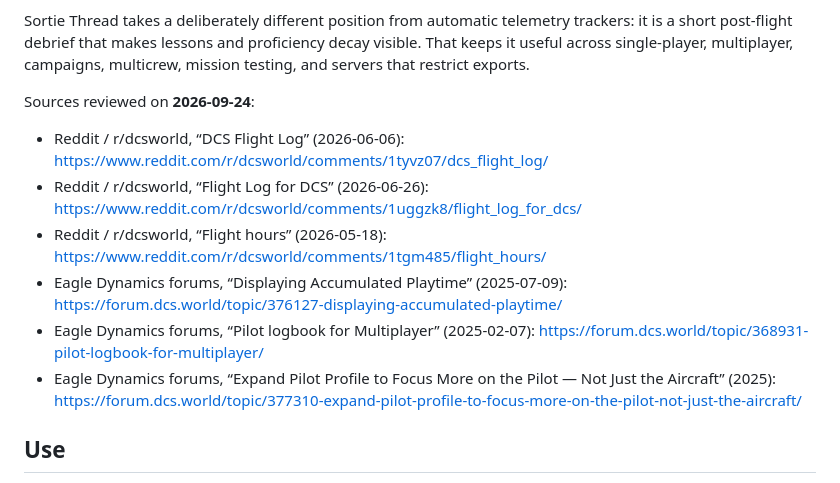
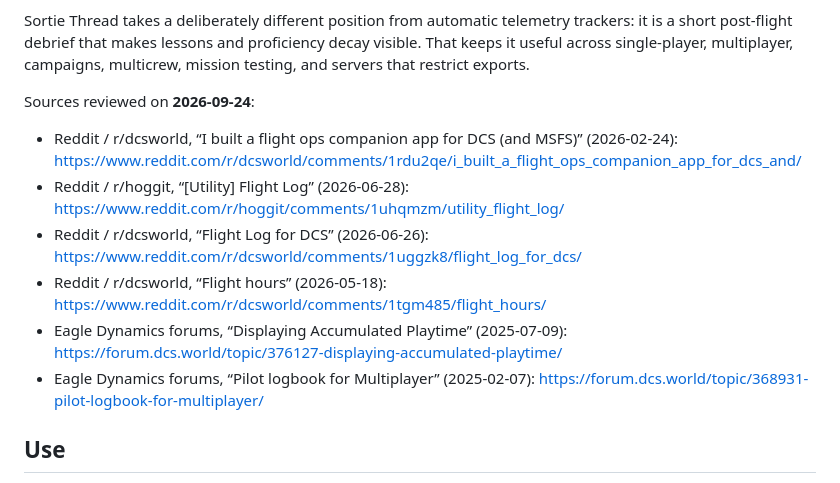
Before and after one commit to robgrady/dcs-companion-projects, a Markdown page: 2026-09-24-sortie-thread/README.md, the part around the change. GitHub-like rendering.

Commit message:
Document current logbook demand sources

```diff
--- a/2026-09-24-sortie-thread/README.md
+++ b/2026-09-24-sortie-thread/README.md
@@ -10,12 +10,12 @@ Sortie Thread takes a deliberately different position from automatic telemetry t
 
 Sources reviewed on **2026-09-24**:
 
-- Reddit / r/dcsworld, “DCS Flight Log” (2026-06-06): https://www.reddit.com/r/dcsworld/comments/1tyvz07/dcs_flight_log/
+- Reddit / r/dcsworld, “I built a flight ops companion app for DCS (and MSFS)” (2026-02-24): https://www.reddit.com/r/dcsworld/comments/1rdu2qe/i_built_a_flight_ops_companion_app_for_dcs_and/
+- Reddit / r/hoggit, “[Utility] Flight Log” (2026-06-28): https://www.reddit.com/r/hoggit/comments/1uhqmzm/utility_flight_log/
 - Reddit / r/dcsworld, “Flight Log for DCS” (2026-06-26): https://www.reddit.com/r/dcsworld/comments/1uggzk8/flight_log_for_dcs/
 - Reddit / r/dcsworld, “Flight hours” (2026-05-18): https://www.reddit.com/r/dcsworld/comments/1tgm485/flight_hours/
 - Eagle Dynamics forums, “Displaying Accumulated Playtime” (2025-07-09): https://forum.dcs.world/topic/376127-displaying-accumulated-playtime/
 - Eagle Dynamics forums, “Pilot logbook for Multiplayer” (2025-02-07): https://forum.dcs.world/topic/368931-pilot-logbook-for-multiplayer/
-- Eagle Dynamics forums, “Expand Pilot Profile to Focus More on the Pilot — Not Just the Aircraft” (2025): https://forum.dcs.world/topic/377310-expand-pilot-profile-to-focus-more-on-the-pilot-not-just-the-aircraft/
 
 ## Use
 
```
